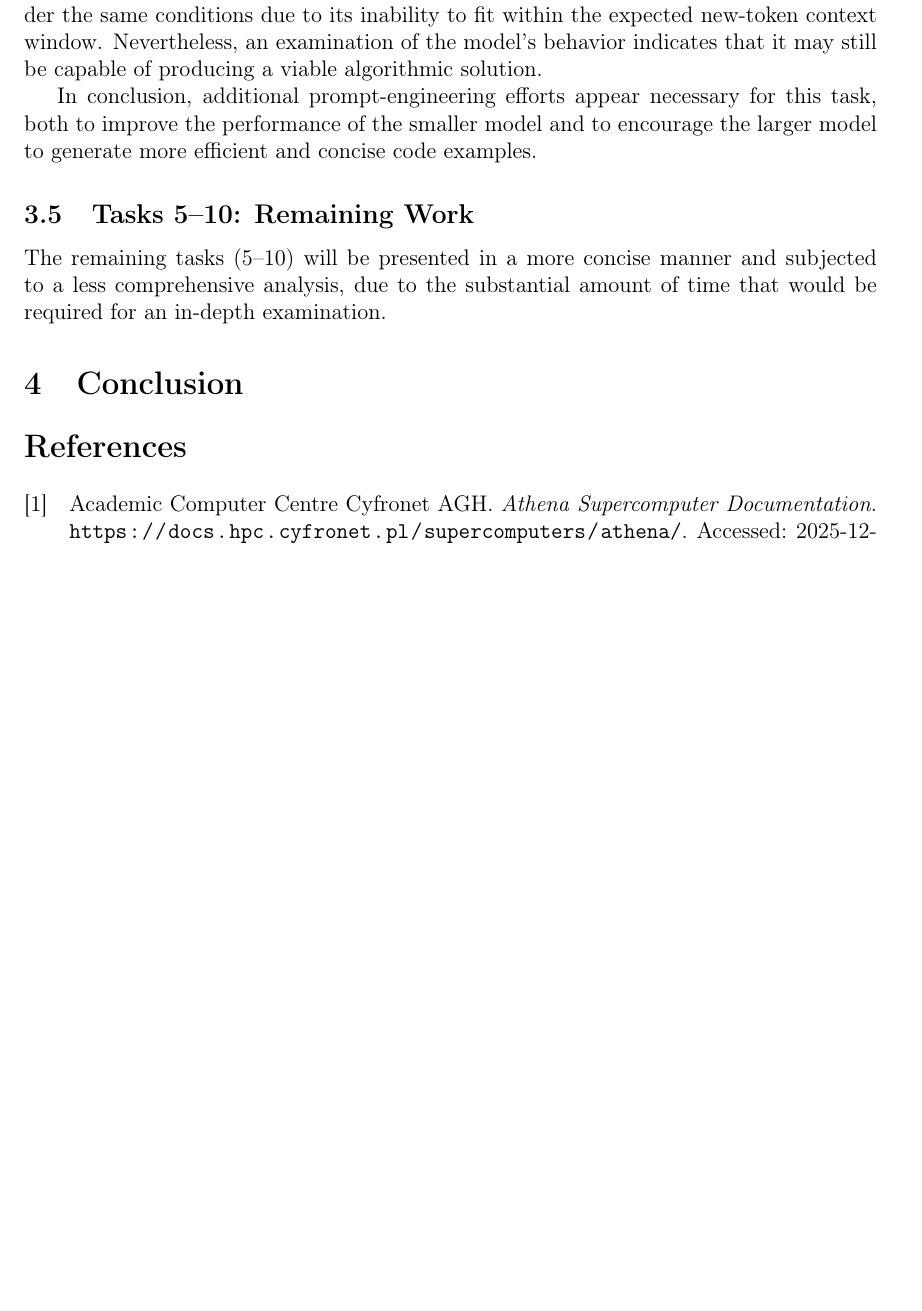
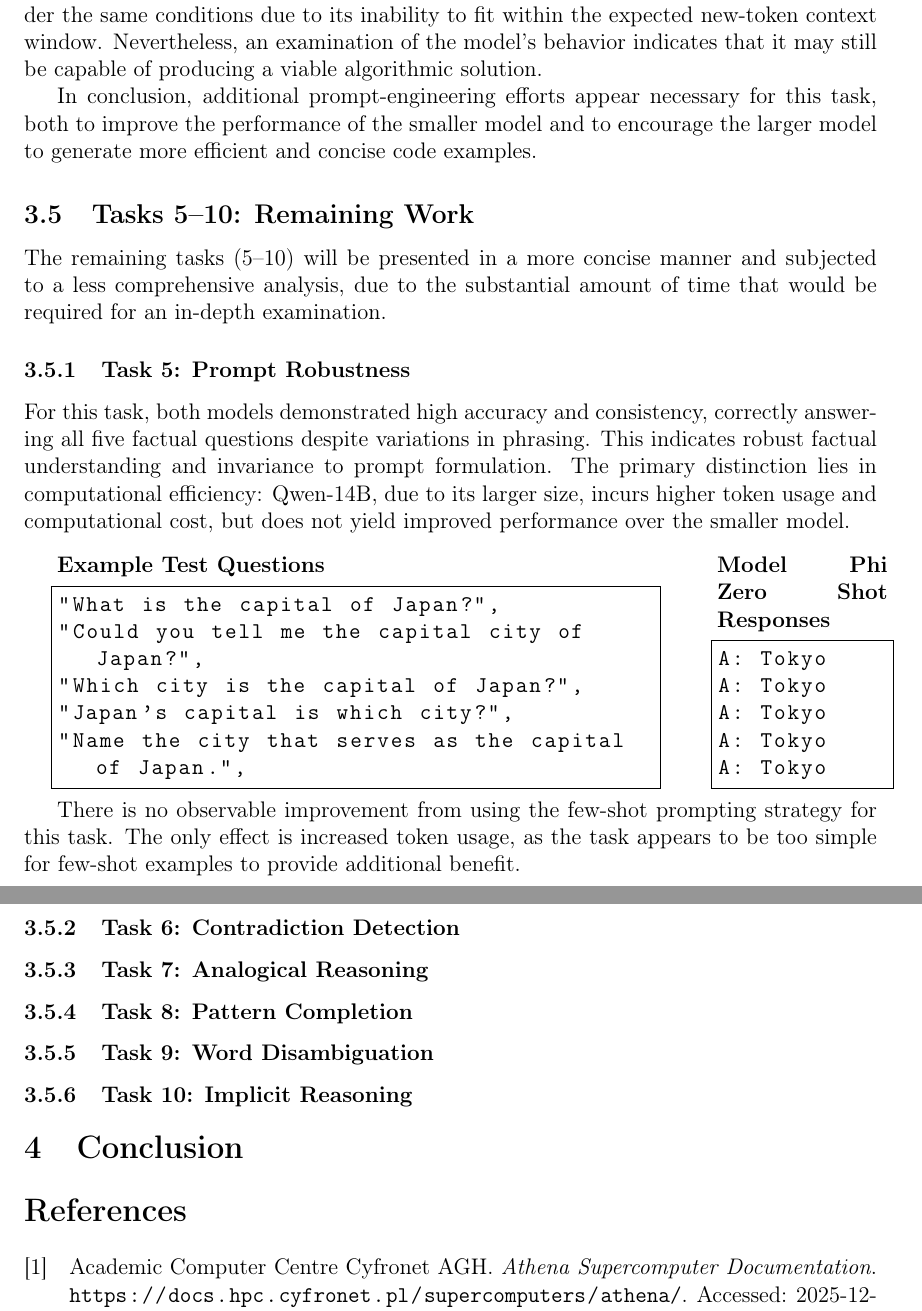
Before and after one commit to JerzyCode/computional_linguistic, a LaTeX document (lab5_few_shot/report/main.tex): part of page 14 of 15 before the commit and two parts of pages 15 and 16 of 17 after it, the two joined at a grey line, cut so that both start at the same text, the shorter picture padded with empty space. Compiled offline with pdfLaTeX.

Commit message:
add task 5

```diff
--- a/lab5_few_shot/report/main.tex
+++ b/lab5_few_shot/report/main.tex
@@ -717,6 +729,47 @@ In conclusion, additional prompt-engineering efforts appear necessary for this t
 The remaining tasks (5--10) will be presented in a more concise manner and subjected to a less comprehensive analysis, due to the substantial amount of time that would be required for an in-depth examination.
 
 
+\subsubsection{Task 5: Prompt Robustness}
+For this task, both models demonstrated high accuracy and consistency, correctly answering all five factual questions despite variations in phrasing. This indicates robust factual understanding and invariance to prompt formulation. The primary distinction lies in computational efficiency: Qwen-14B, due to its larger size, incurs higher token usage and computational cost, but does not yield improved performance over the smaller model.
+
+\hfill
+
+\begin{minipage}{0.7\textwidth}
+    \textbf{Example Test Questions}
+    \begin{lstlisting}[language=]
+"What is the capital of Japan?",
+"Could you tell me the capital city of Japan?",
+"Which city is the capital of Japan?",
+"Japan's capital is which city?",
+"Name the city that serves as the capital of Japan.",
+\end{lstlisting}
+\end{minipage}
+\hspace{1cm}
+\begin{minipage}{0.2\textwidth}
+    \textbf{Model Phi Zero Shot Responses }
+    \begin{lstlisting}[language=C]
+A: Tokyo
+A: Tokyo
+A: Tokyo
+A: Tokyo
+A: Tokyo
+\end{lstlisting}
+\end{minipage}
+
+
+There is no observable improvement from using the few-shot prompting strategy for this task. The only effect is increased token usage, as the task appears to be too simple for few-shot examples to provide additional benefit.
+
+
+\subsubsection{Task 6: Contradiction Detection}
+
+\subsubsection{Task 7: Analogical Reasoning}
+
+\subsubsection{Task 8: Pattern Completion}
+
+\subsubsection{Task 9: Word Disambiguation}
+
+\subsubsection{Task 10: Implicit Reasoning}
+
 
 \section{Conclusion}
 
```
Also changed, not shown: lab5_few_shot/report/main.pdf, lab5_few_shot/report/main.tex (22 more changed lines), 3 other files.
